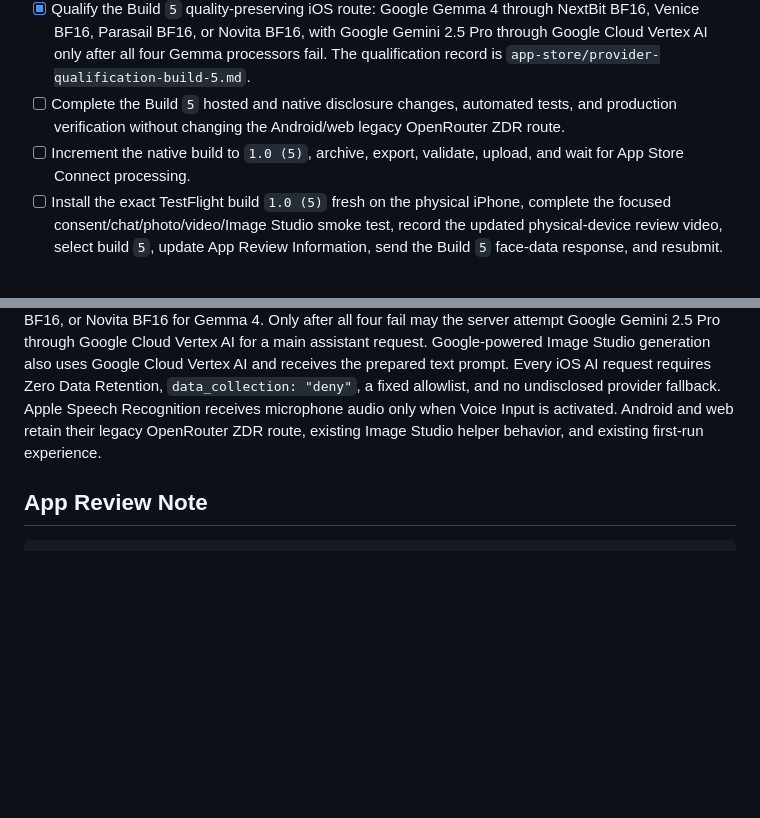
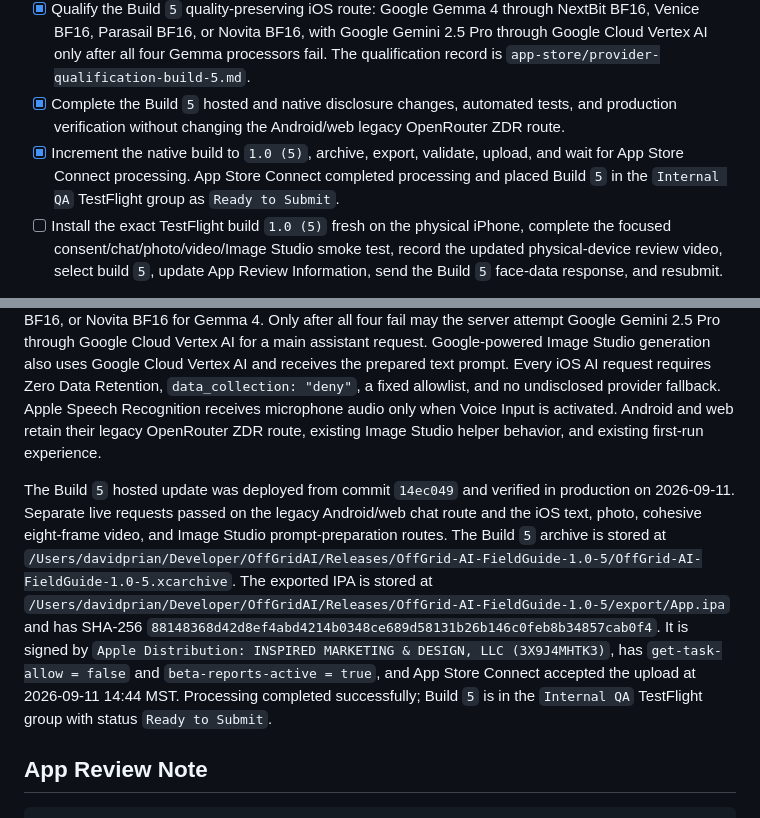
Before and after one commit to OffGridAItoolKit/offgrid-ai-online, a Markdown page: mobile-app/store-launch/ios-handoff-for-tedd.md, 2 parts joined by grey strips. GitHub-like rendering; blank space fills up the shorter version.

Commit message:
Record Build 5 TestFlight upload

````diff
--- a/mobile-app/store-launch/ios-handoff-for-tedd.md
+++ b/mobile-app/store-launch/ios-handoff-for-tedd.md
@@ -75,8 +75,8 @@ Testing on an iPhone 14 Plus running iOS 26.5.2 passed:
 - [x] Publish the hosted build `4` consent, privacy-policy, and provider-routing update.
 - [x] Select and physically retest build `1.0 (4)`. Pause the App Review reply and resubmission after the Google Vertex-only route degraded photo and video analysis compared with the production experience.
 - [x] Qualify the Build `5` quality-preserving iOS route: Google Gemma 4 through NextBit BF16, Venice BF16, Parasail BF16, or Novita BF16, with Google Gemini 2.5 Pro through Google Cloud Vertex AI only after all four Gemma processors fail. The qualification record is `app-store/provider-qualification-build-5.md`.
-- [ ] Complete the Build `5` hosted and native disclosure changes, automated tests, and production verification without changing the Android/web legacy OpenRouter ZDR route.
-- [ ] Increment the native build to `1.0 (5)`, archive, export, validate, upload, and wait for App Store Connect processing.
+- [x] Complete the Build `5` hosted and native disclosure changes, automated tests, and production verification without changing the Android/web legacy OpenRouter ZDR route.
+- [x] Increment the native build to `1.0 (5)`, archive, export, validate, upload, and wait for App Store Connect processing. App Store Connect completed processing and placed Build `5` in the `Internal QA` TestFlight group as `Ready to Submit`.
 - [ ] Install the exact TestFlight build `1.0 (5)` fresh on the physical iPhone, complete the focused consent/chat/photo/video/Image Studio smoke test, record the updated physical-device review video, select build `5`, update App Review Information, send the Build `5` face-data response, and resubmit.
 
 The App Store IPA for build `2` is signed by `Apple Distribution: INSPIRED MARKETING & DESIGN, LLC (3X9J4MHTK3)`. The upload completed successfully on 2026-09-03, passed App Store Connect processing, and is listed in TestFlight as `Ready to Submit`. The distributable and export records are stored outside the repository at `/Users/davidprian/Developer/OffGridAI/Releases/OffGrid-AI-FieldGuide-1.0-2/`.
@@ -97,6 +97,8 @@ Build `4` was then selected and physically exercised on the iPhone. The new cons
 
 Build `5` keeps the iOS consent flow while restoring the intended Google Gemma 4 quality with a fixed, disclosed processor chain. Main assistant requests and text-only Image Studio prompt-preparation requests travel through Render and OpenRouter and may use only NextBit BF16, Venice BF16, Parasail BF16, or Novita BF16 for Gemma 4. Only after all four fail may the server attempt Google Gemini 2.5 Pro through Google Cloud Vertex AI for a main assistant request. Google-powered Image Studio generation also uses Google Cloud Vertex AI and receives the prepared text prompt. Every iOS AI request requires Zero Data Retention, `data_collection: "deny"`, a fixed allowlist, and no undisclosed provider fallback. Apple Speech Recognition receives microphone audio only when Voice Input is activated. Android and web retain their legacy OpenRouter ZDR route, existing Image Studio helper behavior, and existing first-run experience.
 
+The Build `5` hosted update was deployed from commit `14ec049` and verified in production on 2026-09-11. Separate live requests passed on the legacy Android/web chat route and the iOS text, photo, cohesive eight-frame video, and Image Studio prompt-preparation routes. The Build `5` archive is stored at `/Users/davidprian/Developer/OffGridAI/Releases/OffGrid-AI-FieldGuide-1.0-5/OffGrid-AI-FieldGuide-1.0-5.xcarchive`. The exported IPA is stored at `/Users/davidprian/Developer/OffGridAI/Releases/OffGrid-AI-FieldGuide-1.0-5/export/App.ipa` and has SHA-256 `88148368d42d8ef4abd4214b0348ce689d58131b26b146c0feb8b34857cab0f4`. It is signed by `Apple Distribution: INSPIRED MARKETING & DESIGN, LLC (3X9J4MHTK3)`, has `get-task-allow = false` and `beta-reports-active = true`, and App Store Connect accepted the upload at 2026-09-11 14:44 MST. Processing completed successfully; Build `5` is in the `Internal QA` TestFlight group with status `Ready to Submit`.
+
 ## App Review Note
 
 ```text
````
Also changed, not shown: 1 other file.
